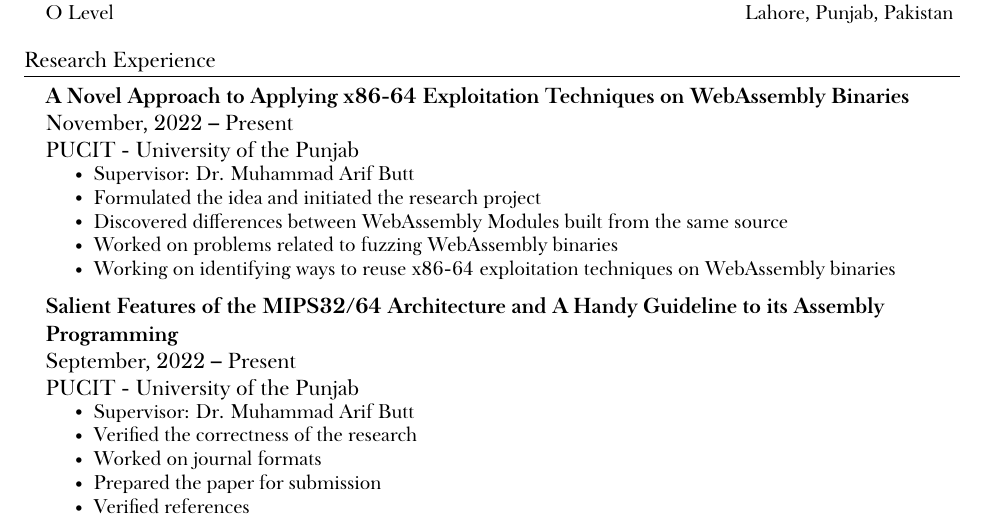
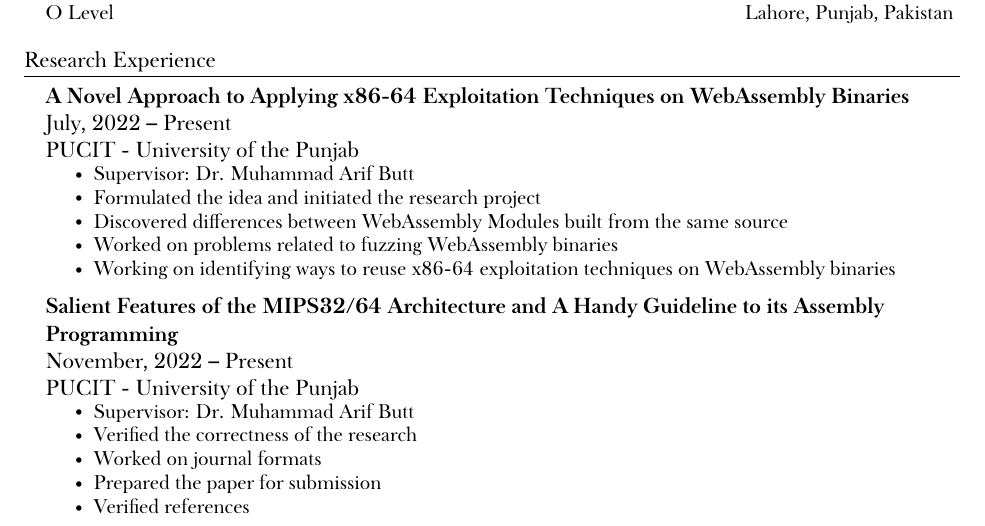
Before and after one commit to papadoxie/Resume, a LaTeX CV (CV/Nofil's CV.tex): part of page 1 of 3, cut so that both start at the same text. The pictures show the PDF file CV/Nofil's CV.pdf that the author committed with the source.

Commit message:
Fixed research dates

```diff
--- a/CV/Nofil's CV.tex
+++ b/CV/Nofil's CV.tex
@@ -147,7 +147,7 @@ Examples of such vulnerabilities include Spectre, Meltdown and PACMAN, and, flaw
 
 \researchHeading
         {A Novel Approach to Applying x86-64 Exploitation Techniques on WebAssembly Binaries}
-        {November, 2022 -- Present}
+        {July, 2022 -- Present}
         {PUCIT - University of the Punjab}
         \resumeItemListStart
             \small\resumeItem{Supervisor: Dr. Muhammad Arif Butt}
@@ -160,7 +160,7 @@ Examples of such vulnerabilities include Spectre, Meltdown and PACMAN, and, flaw
 \researchHeadingLong
         {Salient Features of the MIPS32/64 Architecture and A Handy Guideline to its Assembly}
         {Programming}
-        {September, 2022 -- Present}
+        {November, 2022 -- Present}
         {PUCIT - University of the Punjab}
         \resumeItemListStart
             \small\resumeItem{Supervisor: Dr. Muhammad Arif Butt}
```
Also changed, not shown: CV/Nofil's CV.pdf, 1 other file.
